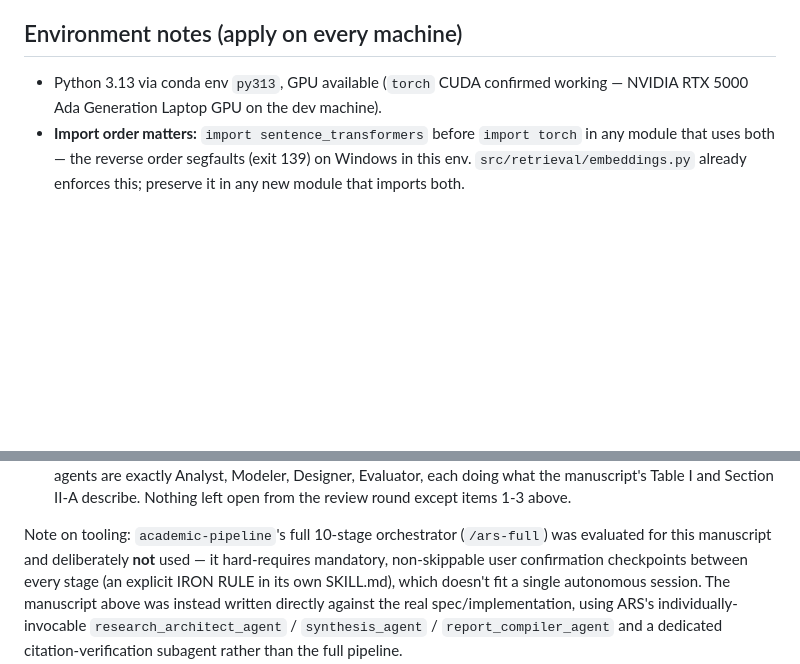
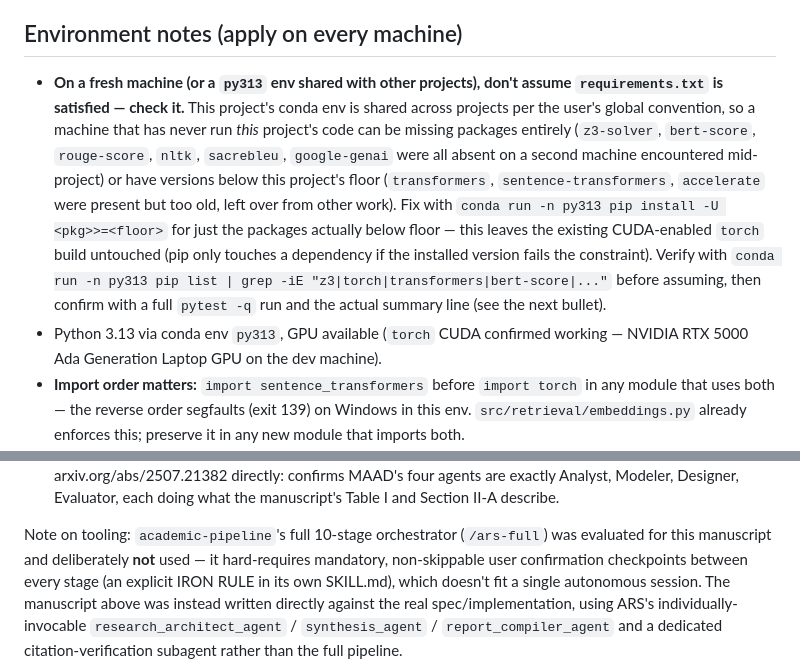
Before and after one commit to vinhqdang/Large-Language-Models-in-Service-Oriented-Ecosystems-Design, a Markdown page: PROGRESS.md, 2 parts joined by grey strips. GitHub-like rendering; blank space fills up the shorter version.

Commit message:
docs: update PROGRESS.md with second review-and-fix cycle and env-sync note

```diff
--- a/PROGRESS.md
+++ b/PROGRESS.md
@@ -244,6 +244,7 @@ normal work should not need to):**
 
 ## Environment notes (apply on every machine)
 
+- **On a fresh machine (or a `py313` env shared with other projects), don't assume `requirements.txt` is satisfied — check it.** This project's conda env is shared across projects per the user's global convention, so a machine that has never run *this* project's code can be missing packages entirely (`z3-solver`, `bert-score`, `rouge-score`, `nltk`, `sacrebleu`, `google-genai` were all absent on a second machine encountered mid-project) or have versions below this project's floor (`transformers`, `sentence-transformers`, `accelerate` were present but too old, left over from other work). Fix with `conda run -n py313 pip install -U <pkg>>=<floor>` for just the packages actually below floor — this leaves the existing CUDA-enabled `torch` build untouched (pip only touches a dependency if the installed version fails the constraint). Verify with `conda run -n py313 pip list | grep -iE "z3|torch|transformers|bert-score|..."` before assuming, then confirm with a full `pytest -q` run and the actual summary line (see the next bullet).
 - Python 3.13 via conda env `py313`, GPU available (`torch` CUDA confirmed working — NVIDIA RTX 5000 Ada Generation Laptop GPU on the dev machine).
 - **Import order matters:** `import sentence_transformers` before `import torch` in any module that uses both — the reverse order segfaults (exit 139) on Windows in this env. `src/retrieval/embeddings.py` already enforces this; preserve it in any new module that imports both.
 - `z3-solver` is installed and verified reliable (no flakiness observed, unlike the torch/transformers native-import issues below). Two API details worth remembering: `z3.PbLe([], n)` raises `ValueError` (guard for empty variable lists), and multi-objective `Optimize` needs `opt.set(priority="lex")` + distinct `add_soft(..., id=...)` groups to get true lexicographic priority — a single weighted-sum objective lets large weights in one group silently outvote another regardless of intent (see `src/solver/feasibility.py`'s docstring for the concrete bug this caused).
@@ -307,8 +377,7 @@ genuinely still open:
    exact agent role names against the paper's actual text.~~ **Done** —
    fetched arxiv.org/abs/2507.21382 directly: confirms MAAD's four
    agents are exactly Analyst, Modeler, Designer, Evaluator, each doing
-   what the manuscript's Table I and Section II-A describe. Nothing
-   left open from the review round except items 1-3 above.
+   what the manuscript's Table I and Section II-A describe.
 
 Note on tooling: `academic-pipeline`'s full 10-stage orchestrator
 (`/ars-full`) was evaluated for this manuscript and deliberately **not**
```
Also changed, not shown: other parts of PROGRESS.md (+88 -19 lines).
